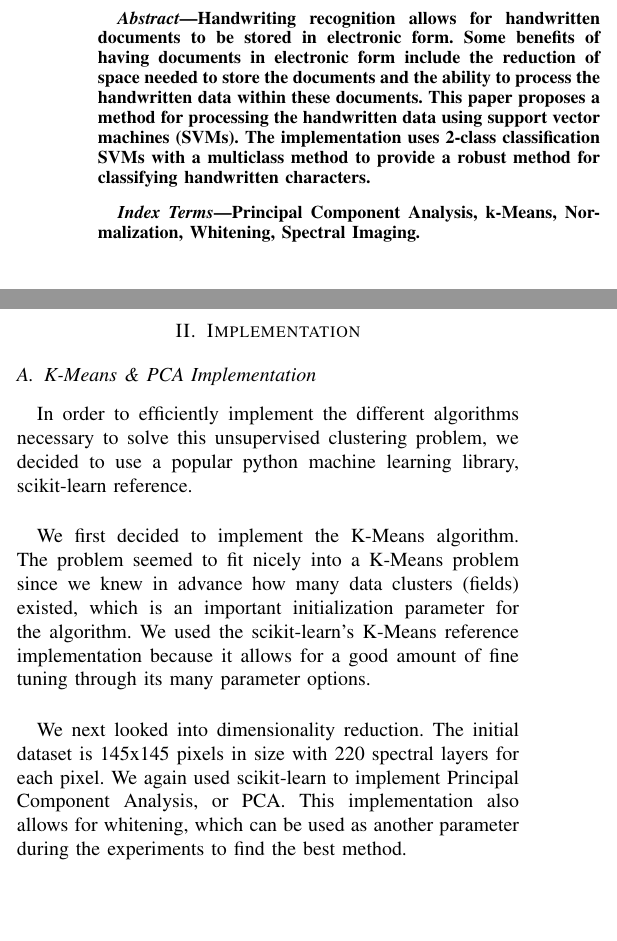
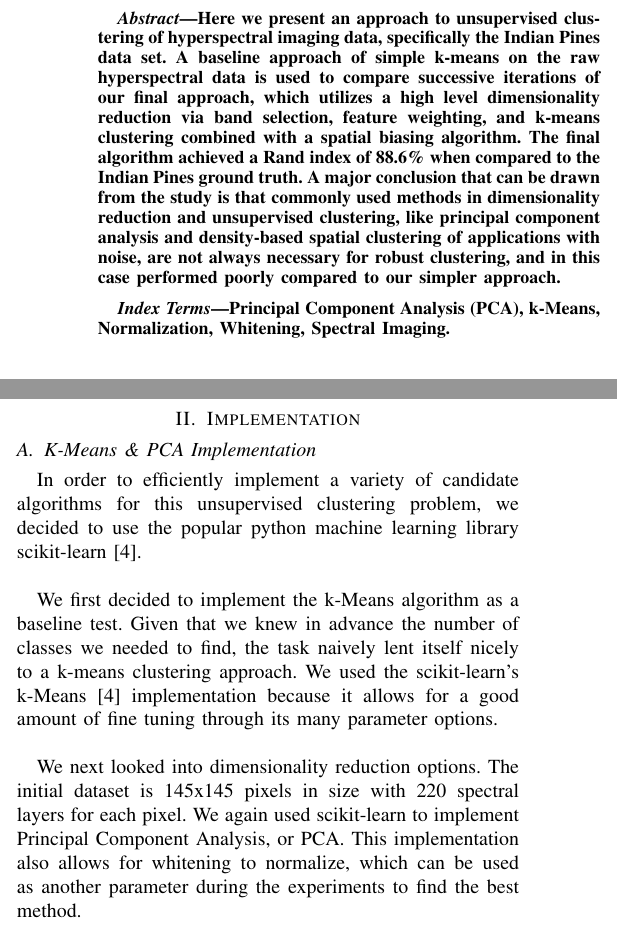
Before and after one commit to samkreter/kmeans-clustering-with-spatial-bias, a LaTeX paper (report/project-2-jiqixuexitalnanle.tex): two parts of the columns of page 1 of 3, joined at a grey line, cut at the place of the change, the shorter picture padded with empty space. Compiled offline with pdfLaTeX; a missing font is replaced by an installed copy or a similar font; a LaTeX package or settings file that is missing is left out.

Commit message:
Fixed references and added abstract.

```diff
--- a/report/project-2-jiqixuexitalnanle.tex
+++ b/report/project-2-jiqixuexitalnanle.tex
@@ -22,11 +22,11 @@
 \maketitle
 
 \begin{abstract}
-Handwriting recognition allows for handwritten documents to be stored in electronic form. Some benefits of having documents in electronic form include the reduction of space needed to store the documents and the ability to process the handwritten data within these documents. This paper proposes a method for processing the handwritten data using support vector machines (SVMs). The implementation uses 2-class classification SVMs with a multiclass method to provide a robust method for classifying handwritten characters.
+Here we present an approach to unsupervised clustering of hyperspectral imaging data, specifically the Indian Pines data set. A baseline approach of simple k-means on the raw hyperspectral data is used to compare successive iterations of our final approach, which utilizes a high level dimensionality reduction via band selection, feature weighting, and k-means clustering combined with a spatial biasing algorithm. The final algorithm achieved a Rand index of 88.6\% when compared to the Indian Pines ground truth. A major conclusion that can be drawn from the study is that commonly used methods in dimensionality reduction and unsupervised clustering, like principal component analysis and density-based spatial clustering of applications with noise, are not always necessary for robust clustering, and in this case performed poorly compared to our simpler approach.
 \end{abstract}
 
 \begin{IEEEkeywords}
-    Principal Component Analysis, k-Means, Normalization, Whitening, Spectral Imaging.
+    Principal Component Analysis (PCA), k-Means, Normalization, Whitening, Spectral Imaging.
 \end{IEEEkeywords}
 
 \IEEEpeerreviewmaketitle
@@ -39,17 +39,15 @@ The Indian Pines [reference] dataset used in our research consisted of two-hundr
 
 %\hfill mds
 
-%\hfill August 26, 2015
+%\hfill August 26, 20154
 
 \section{Implementation}
   \subsection{K-Means \& PCA Implementation}
-    In order to efficiently implement the different algorithms necessary to solve this unsupervised clustering problem, we decided to use a popular python machine learning library, scikit-learn reference.\\
+    In order to efficiently implement a variety of candidate algorithms for this unsupervised clustering problem, we decided to use the popular python machine learning library scikit-learn \cite{ScikitLearnAPI}.\\
 
-    We first decided to implement the K-Means algorithm. The problem seemed to fit nicely into a K-Means problem since we knew in advance how many data clusters (fields) existed, which is an important initialization parameter for the algorithm. We used the scikit-learn's K-Means reference  implementation because it allows for a good amount of fine tuning through its many parameter options.\\
+    We first decided to implement the k-Means algorithm as a baseline test. Given that we knew in advance the number of classes we needed to find, the task naively lent itself nicely to a k-means clustering approach. We used the scikit-learn's k-Means \cite{ScikitLearnAPI} implementation because it allows for a good amount of fine tuning through its many parameter options.\\
 
-    We next looked into dimensionality reduction. The initial dataset is 145x145 pixels in size with 220 spectral layers for each pixel. We again used scikit-learn to implement Principal Component Analysis, or PCA. This implementation also allows for whitening, which can be used as another parameter during the experiments to find the best method.\\
-
-    In order to gain a better understanding of the data, we developed a simple tool using python and matplotlib to visualize each layer of the spectral data. Figure \ref{fig:Viewer} shows the simple interface.  After selecting an X, Y spatial position and a spectral layer number, the top graph shows the relationship between the currently selected pixel’s spectral data (in blue) and the previously visited pixel’s data (in red). The bottom-right graph shows the visual representation of the specified spectral layer. This allows us to easily see each layer’s impact on the final clustering of the data. The bottom-left graph shows the final ground truth of the dataset for reference, along with a black point indicating the current X, Y position.\\
+    We next looked into dimensionality reduction options. The initial dataset is 145x145 pixels in size with 220 spectral layers for each pixel. We again used scikit-learn to implement Principal Component Analysis, or PCA. This implementation also allows for whitening to normalize, which can be used as another parameter during the experiments to find the best method.\\
 
     \begin{figure}[h!]
       \centering\includegraphics[width=\columnwidth]{images/tool.png}
```
Also changed, not shown: report/project-2-jiqixuexitalnanle.pdf, report/project-2-jiqixuexitalnanle.tex (29 more changed lines), 2 other files.
